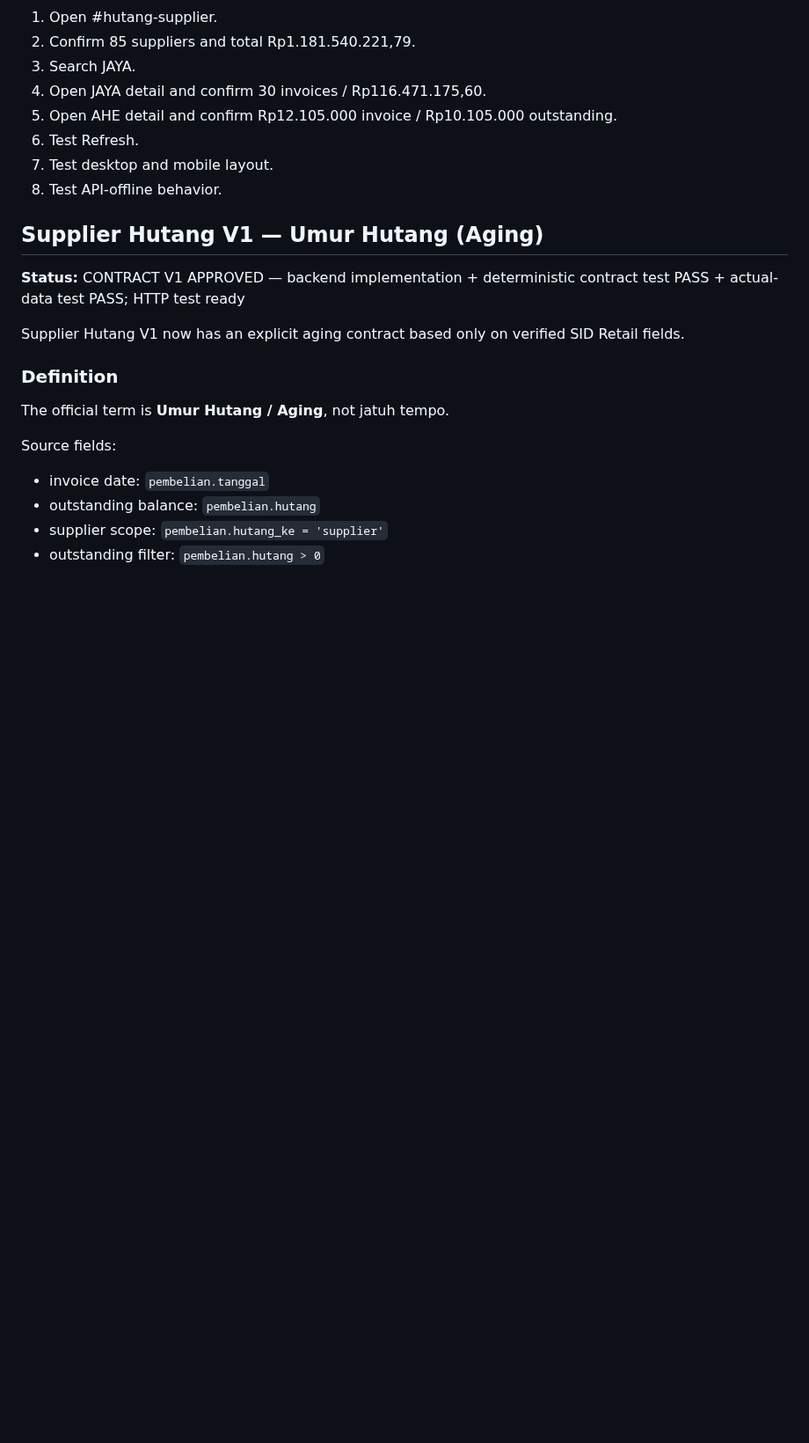
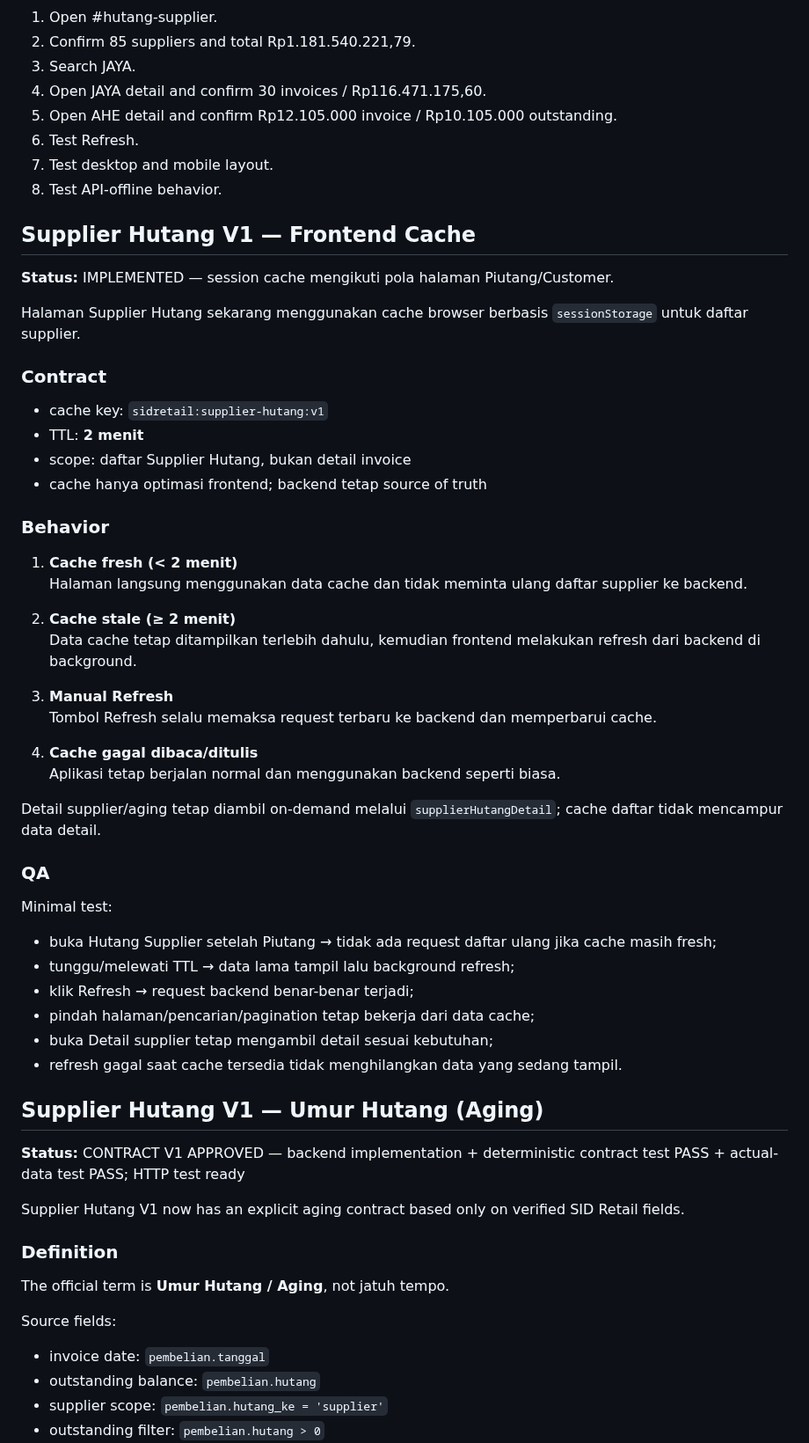
Before and after one commit to klungdingbrag/siddev, a Markdown page: README.md, the part around the change. Shown at 88% size. Rendered like a GitHub page; blank space fills up the shorter version.

Commit message:
docs(supplier-hutang): document frontend cache contract

```diff
--- a/README.md
+++ b/README.md
@@ -2262,6 +2262,46 @@ Source contract:
 7. Test desktop and mobile layout.
 8. Test API-offline behavior.
 
+## Supplier Hutang V1 — Frontend Cache
+
+**Status:** IMPLEMENTED — session cache mengikuti pola halaman Piutang/Customer.
+
+Halaman Supplier Hutang sekarang menggunakan cache browser berbasis `sessionStorage` untuk daftar supplier.
+
+### Contract
+
+- cache key: `sidretail:supplier-hutang:v1`
+- TTL: **2 menit**
+- scope: daftar Supplier Hutang, bukan detail invoice
+- cache hanya optimasi frontend; backend tetap source of truth
+
+### Behavior
+
+1. **Cache fresh (< 2 menit)**
+   Halaman langsung menggunakan data cache dan tidak meminta ulang daftar supplier ke backend.
+
+2. **Cache stale (≥ 2 menit)**
+   Data cache tetap ditampilkan terlebih dahulu, kemudian frontend melakukan refresh dari backend di background.
+
+3. **Manual Refresh**
+   Tombol Refresh selalu memaksa request terbaru ke backend dan memperbarui cache.
+
+4. **Cache gagal dibaca/ditulis**
+   Aplikasi tetap berjalan normal dan menggunakan backend seperti biasa.
+
+Detail supplier/aging tetap diambil on-demand melalui `supplierHutangDetail`; cache daftar tidak mencampur data detail.
+
+### QA
+
+Minimal test:
+
+- buka Hutang Supplier setelah Piutang → tidak ada request daftar ulang jika cache masih fresh;
+- tunggu/melewati TTL → data lama tampil lalu background refresh;
+- klik Refresh → request backend benar-benar terjadi;
+- pindah halaman/pencarian/pagination tetap bekerja dari data cache;
+- buka Detail supplier tetap mengambil detail sesuai kebutuhan;
+- refresh gagal saat cache tersedia tidak menghilangkan data yang sedang tampil.
+
 ## Supplier Hutang V1 — Umur Hutang (Aging)
 
 **Status:** CONTRACT V1 APPROVED — backend implementation + deterministic contract test PASS + actual-data test PASS; HTTP test ready
```
